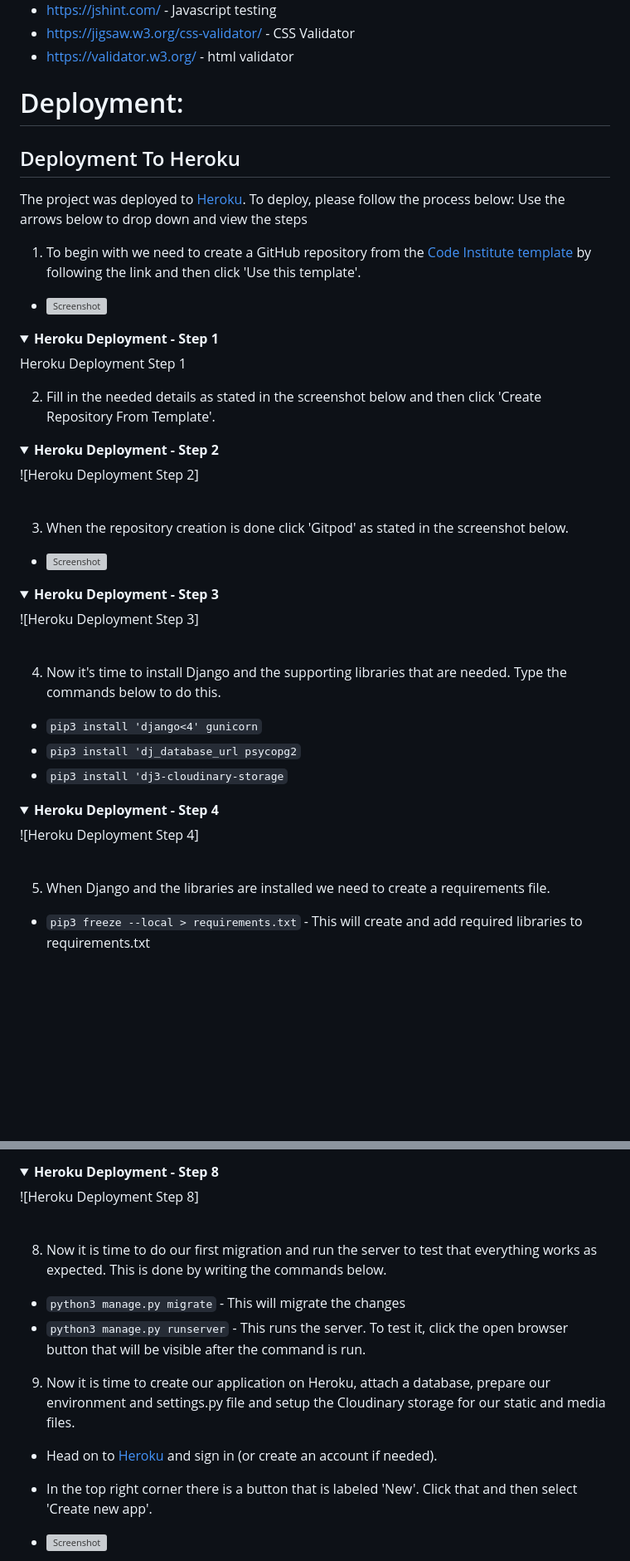
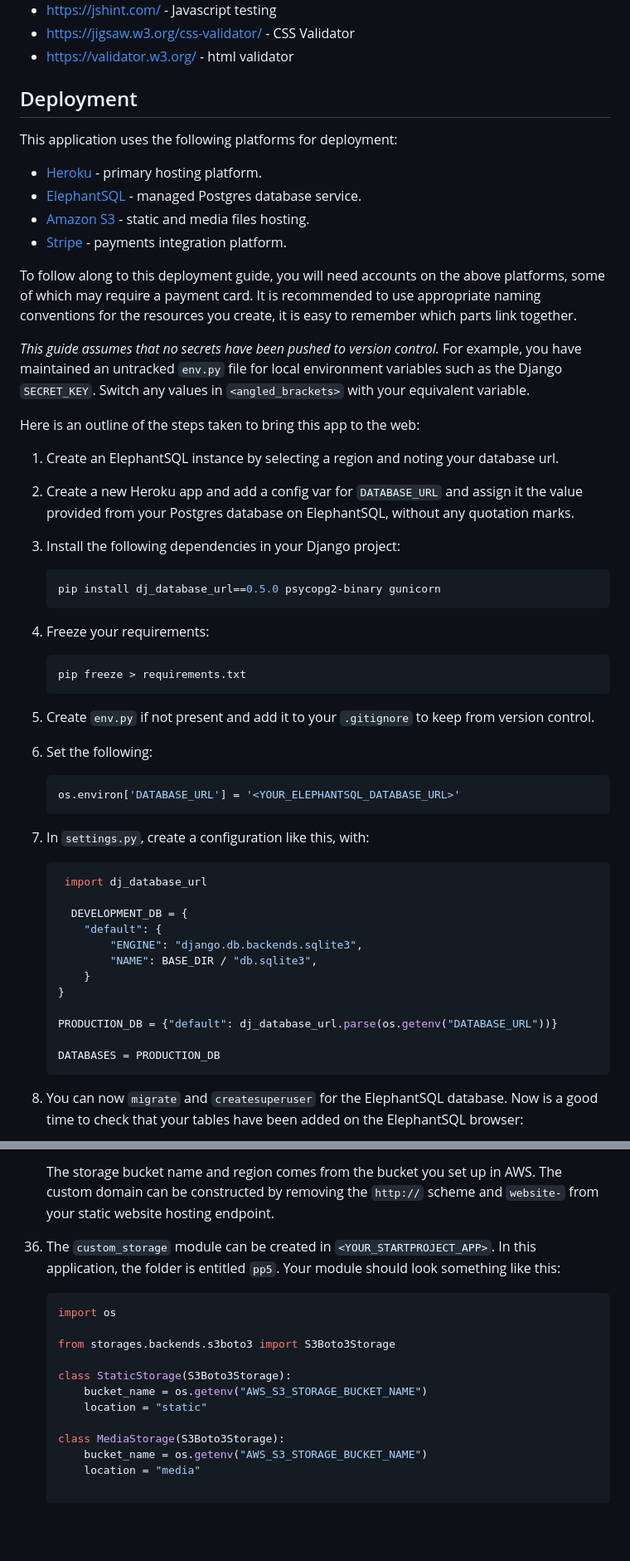
Before and after one commit to aokealy/pokemonshop, a Markdown page: README.md, 2 parts joined by grey strips. Shown: that part at 83% size. GitHub-like rendering; folded sections open; blank space fills up the shorter version; grey boxes are pictures that could not be loaded.

````diff
--- a/README.md
+++ b/README.md
@@ -273,47 +278,66 @@ The application is developed using Django and extensively uses built-in function
 - https://jigsaw.w3.org/css-validator/ - CSS Validator
 - https://validator.w3.org/ - html validator
 
-# Deployment:
+## Deployment
 
-## Deployment To Heroku
+This application uses the following platforms for deployment:
 
-The project was deployed to [Heroku](https://www.heroku.com). To deploy, please follow the process below:
-Use the arrows below to drop down and view the steps
+- [Heroku](https://dashboard.heroku.com/) - primary hosting platform.
+- [ElephantSQL](https://www.elephantsql.com/) - managed Postgres database service.
+- [Amazon S3](https://aws.amazon.com/s3/) - static and media files hosting.
+- [Stripe](https://stripe.com/gb) - payments integration platform.
 
-1. To begin with we need to create a GitHub repository from the [Code Institute template](https://github.com/Code-Institute-Org/gitpod-full-template) by following the link and then click 'Use this template'.
-- ![Screenshot](/media/code-institute-template.PNG)
+To follow along to this deployment guide, you will need accounts on the above
+platforms, some of which may require a payment card. It is recommended to use
+appropriate naming conventions for the resources you create, it is easy to
+remember which parts link together.
 
-<details><summary><b>Heroku Deployment - Step 1</b></summary>
+_This guide assumes that no secrets have been
+pushed to version control._ For example, you have maintained an untracked `env.py`
+file for local environment variables such as the Django `SECRET_KEY`. Switch any
+values in `<angled_brackets>` with your equivalent variable.
 
-Heroku Deployment Step 1
+Here is an outline of the steps taken to bring this app to the web:
 
-2. Fill in the needed details as stated in the screenshot below and then click 'Create Repository From Template'.
+1. Create an ElephantSQL instance by selecting a region and noting your database url.
+2. Create a new Heroku app and add a config var for `DATABASE_URL` and assign it
+   the value provided from your Postgres database on ElephantSQL, without any quotation marks.
+3. Install the following dependencies in your Django project:
 
-<details><summary><b>Heroku Deployment - Step 2</b></summary>
+   ```py
+   pip install dj_database_url==0.5.0 psycopg2-binary gunicorn
+   ```
 
-![Heroku Deployment Step 2]
-</details><br />
+4. Freeze your requirements:
 
-3. When the repository creation is done click 'Gitpod' as stated in the screenshot below.
-- ![Screenshot](/media/gitpod-button.PNG)
+   ```py
+   pip freeze > requirements.txt
+   ```
 
-<details><summary><b>Heroku Deployment - Step 3</b></summary>
+5. Create `env.py` if not present and add it to your `.gitignore` to keep from version control.
+6. Set the following:
 
-![Heroku Deployment Step 3]
-</details><br />
+   ```py
+   os.environ['DATABASE_URL'] = '<YOUR_ELEPHANTSQL_DATABASE_URL>'
+   ```
 
-4. Now it's time to install Django and the supporting libraries that are needed. Type the commands below to do this.
+7. In `settings.py`, create a configuration like this, with:
 
-* ```pip3 install 'django<4' gunicorn```
-* ```pip3 install 'dj_database_url psycopg2```
-* ```pip3 install 'dj3-cloudinary-storage```
+   ```py
+    import dj_database_url
 
-<details><summary><b>Heroku Deployment - Step 4</b></summary>
+     DEVELOPMENT_DB = {
+       "default": {
+           "ENGINE": "django.db.backends.sqlite3",
+           "NAME": BASE_DIR / "db.sqlite3",
+       }
+   }
 
-![Heroku Deployment Step 4]
-</details><br />
+   PRODUCTION_DB = {"default": dj_database_url.parse(os.getenv("DATABASE_URL"))}
 
-5. When Django and the libraries are installed we need to create a requirements file.
+   DATABASES = PRODUCTION_DB
+   ```
 
-* ```pip3 freeze --local > requirements.txt``` - This will create and add required libraries to requirements.txt
+8. You can now `migrate` and `createsuperuser` for the ElephantSQL database.
+   Now is a good time to check that your tables have been added on the ElephantSQL browser:
 
@@ -344,18 +417,24 @@ Heroku Deployment Step 1
 
-<details><summary><b>Heroku Deployment - Step 8</b></summary>
+    The storage bucket name and region comes from the bucket you set up in AWS.
+    The custom domain can be constructed by removing the `http://` scheme and `website-`
+    from your static website hosting endpoint.
 
-![Heroku Deployment Step 8]
-</details><br />
+36. The `custom_storage` module can be created in `<YOUR_STARTPROJECT_APP>`. In
+    this application, the folder is entitled `pp5`. Your module should look something
+    like this:
 
-8. Now it is time to do our first migration and run the server to test that everything works as expected. This is done by writing the commands below.
+    ```py
+    import os
 
-* ```python3 manage.py migrate``` - This will migrate the changes
-* ```python3 manage.py runserver``` - This runs the server. To test it, click the open browser button that will be visible after the command is run.
+    from storages.backends.s3boto3 import S3Boto3Storage
 
-9. Now it is time to create our application on Heroku, attach a database, prepare our environment and settings.py file and setup the Cloudinary storage for our static and media files.
+    class StaticStorage(S3Boto3Storage):
+        bucket_name = os.getenv("AWS_S3_STORAGE_BUCKET_NAME")
+        location = "static"
 
-* Head on to [Heroku](https://www.heroku.com/) and sign in (or create an account if needed).
+    class MediaStorage(S3Boto3Storage):
+        bucket_name = os.getenv("AWS_S3_STORAGE_BUCKET_NAME")
+        location = "media"
 
-* In the top right corner there is a button that is labeled 'New'. Click that and then select 'Create new app'.
-- ![Screenshot](/media/create-new-app-heroku.PNG)
+    ```
 
````
Also changed, not shown: other parts of README.md (+70 -217 lines), static/media/erd_diagram.PNG (added), 4 other files.
